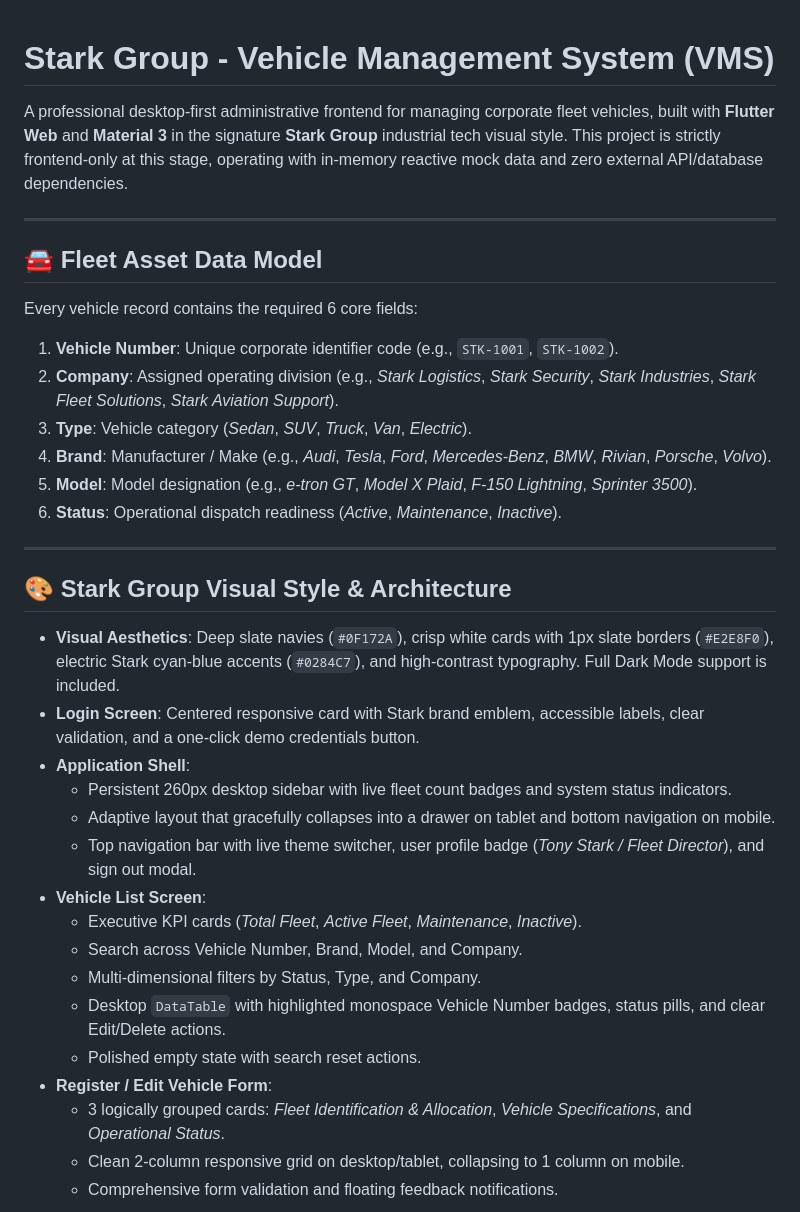
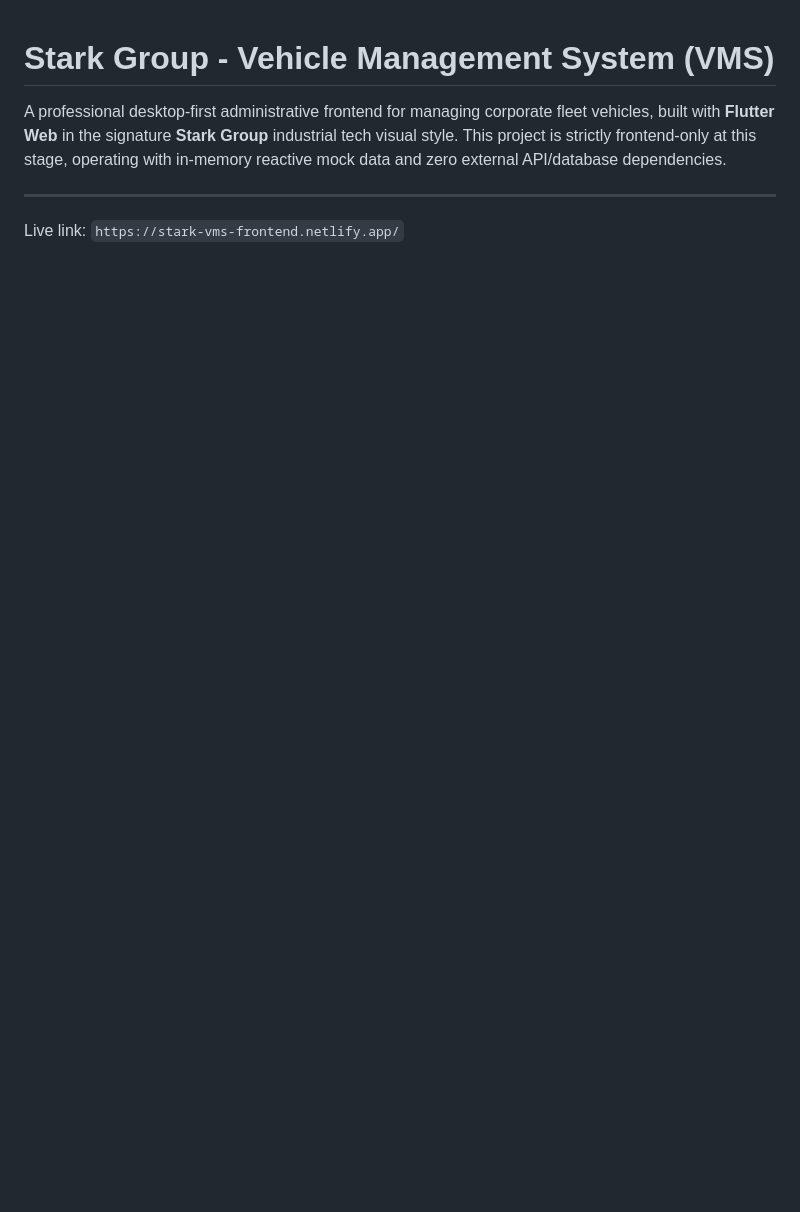
Before and after one commit to sojibulislamrana/vms_frontend, a Markdown page: README.md, the part around one of its changes. Rendered like a GitHub page; blank space fills up the shorter version.

```diff
--- a/README.md
+++ b/README.md
@@ -1,37 +1,8 @@
 # Stark Group - Vehicle Management System (VMS)
 
-A professional desktop-first administrative frontend for managing corporate fleet vehicles, built with **Flutter Web** and **Material 3** in the signature **Stark Group** industrial tech visual style. This project is strictly frontend-only at this stage, operating with in-memory reactive mock data and zero external API/database dependencies.
+A professional desktop-first administrative frontend for managing corporate fleet vehicles, built with **Flutter Web**  in the signature **Stark Group** industrial tech visual style. This project is strictly frontend-only at this stage, operating with in-memory reactive mock data and zero external API/database dependencies.
 
 ---
 
-## 🚘 Fleet Asset Data Model
+Live link: `https://stark-vms-frontend.netlify.app/`
 
-Every vehicle record contains the required 6 core fields:
-1. **Vehicle Number**: Unique corporate identifier code (e.g., `STK-1001`, `STK-1002`).
-2. **Company**: Assigned operating division (e.g., *Stark Logistics*, *Stark Security*, *Stark Industries*, *Stark Fleet Solutions*, *Stark Aviation Support*).
-3. **Type**: Vehicle category (*Sedan*, *SUV*, *Truck*, *Van*, *Electric*).
-4. **Brand**: Manufacturer / Make (e.g., *Audi*, *Tesla*, *Ford*, *Mercedes-Benz*, *BMW*, *Rivian*, *Porsche*, *Volvo*).
-5. **Model**: Model designation (e.g., *e-tron GT*, *Model X Plaid*, *F-150 Lightning*, *Sprinter 3500*).
-6. **Status**: Operational dispatch readiness (*Active*, *Maintenance*, *Inactive*).
-
----
-
-## 🎨 Stark Group Visual Style & Architecture
-
-- **Visual Aesthetics**: Deep slate navies (`#0F172A`), crisp white cards with 1px slate borders (`#E2E8F0`), electric Stark cyan-blue accents (`#0284C7`), and high-contrast typography. Full Dark Mode support is included.
-- **Login Screen**: Centered responsive card with Stark brand emblem, accessible labels, clear validation, and a one-click demo credentials button.
-- **Application Shell**:
-  - Persistent 260px desktop sidebar with live fleet count badges and system status indicators.
-  - Adaptive layout that gracefully collapses into a drawer on tablet and bottom navigation on mobile.
-  - Top navigation bar with live theme switcher, user profile badge (*Tony Stark / Fleet Director*), and sign out modal.
-- **Vehicle List Screen**:
-  - Executive KPI cards (*Total Fleet*, *Active Fleet*, *Maintenance*, *Inactive*).
-  - Search across Vehicle Number, Brand, Model, and Company.
-  - Multi-dimensional filters by Status, Type, and Company.
-  - Desktop `DataTable` with highlighted monospace Vehicle Number badges, status pills, and clear Edit/Delete actions.
-  - Polished empty state with search reset actions.
-- **Register / Edit Vehicle Form**:
-  - 3 logically grouped cards: *Fleet Identification & Allocation*, *Vehicle Specifications*, and *Operational Status*.
-  - Clean 2-column responsive grid on desktop/tablet, collapsing to 1 column on mobile.
-  - Comprehensive form validation and floating feedback notifications.
-
```
Also changed, not shown: other parts of README.md (+3 -74 lines), assets/cover/c2.png (added), 4 other files.
